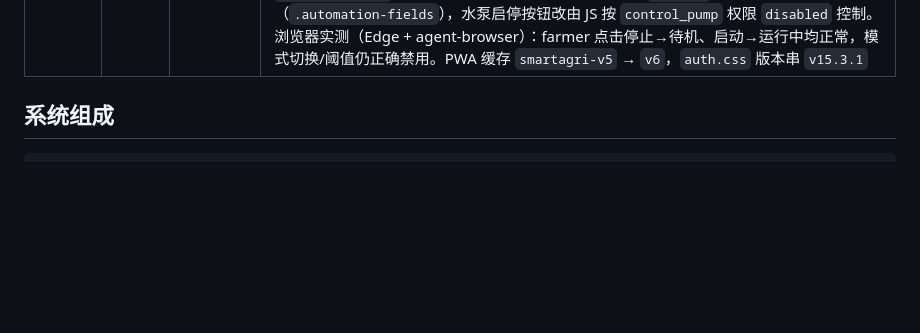
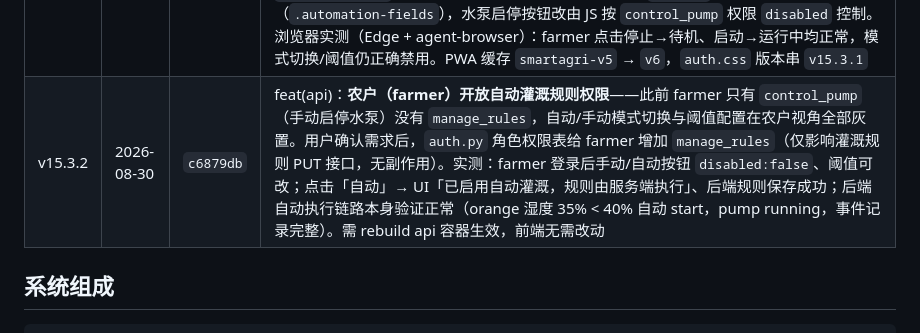
Before and after one commit to bbrandaw24/-4.1, a Markdown page: README.md, the part around the change. Drawn GitHub-style; blank space fills up the shorter version.

Commit message:
docs(readme): v15.3.2 版本表回填

```diff
--- a/README.md
+++ b/README.md
@@ -110,6 +110,7 @@
 | v15.2 | 2026-08-30 | `db10b51` | perf(web)：**操作卡顿修复**——「设备页操作明显比原版卡」的根因是 `enhance.js` 用 MutationObserver 监听整个 `.shell` 子树，任何 DOM 变更（每 5 秒的整块 innerHTML 刷新、每秒的水泵状态、以及装饰函数自身写 DOM）都会触发回调，每次回调都跑 4 个全量 `querySelectorAll` 扫描 + 每张指标卡 2 次 `getComputedStyle`（触发样式重算与布局抖动）。修法：① 观察者改为只挂在每 5 秒被重建的 `#plots-strip` / `#telemetry-table` / `#agent-messages` 上、且只看直接子节点（不监听子树），装饰即时跟上且不再级联；② `getComputedStyle` 的 color 结果按元素缓存，只在首次读取；③ sparkline 增加数据签名守卫（`__agSig`），样本数据没变就不重建 SVG 字符串；④ `decorateAgent` 加消息数守卫、空态插画改为一次性装饰（去掉每次全页扫描 `.empty-state`）；⑤ 装饰定时器 2s → 5s 与刷新节奏对齐；⑥ 移除深色主题下 `.chart-panel canvas` 的 CSS `filter`（画布每 5 秒重画都要额外做一次离屏栅格化，辉光改由 canvas 内部 `ctx.shadowBlur` 提供）。PWA 缓存 `smartagri-v3` → `v4`，前端资源版本 `v15-themes` → `v15-perf` |
 | v15.3 | 2026-08-30 | `d543c91` | fix(web)：**删除地块无反应 + 添加传感器只对第一个地块生效**。① 删除无反应的根因：`#sensors-board` 的点击委托处理器里有一行 `if (!sensorId) return;` 一刀切守卫，而「删除地块」按钮只带 `data-device` 不带 `data-sensor`，每次点击都被提前拦截，`remove-plot` 分支永远走不到（连 confirm 弹窗都不出现）；改为按 action 分流——传感器动作（toggle/remove）才要求 `sensorId`，地块动作（remove-plot / add-sensor）改用 `deviceId`。② 添加传感器只对第一个地块生效的根因：全局唯一的「+ 添加传感器」按钮写死取 `state.device`（主视图当前选中地块，默认第一个），传感器面板平铺所有地块却没有每地块自己的添加按钮；改为每个地块卡片 header 新增独立的「+ 添加传感器」按钮（`data-action="add-sensor" data-device=...`），并配 `.plot-add-sensor` 样式。PWA 缓存 `smartagri-v4` → `v5`，`app.js` / `sensor.css` 版本串 `day16-sensors` → `v15.3` |
 | v15.3.1 | 2026-08-30 | `3bcd865` | fix(web)：**农户（farmer）灌溉控制按钮点不动**——farmer 有 `control_pump` 权限（登录页也写着"控制灌溉"）但没有 `manage_rules`，而 `applyRole()` 用 `manage_rules` 给整个 `.control-panel` 加 `.locked`，`auth.css` 里 `.control-panel.locked .control-actions { pointer-events:none }` 把启动/停止水泵按钮一并锁死 → 按钮可见、`disabled=false`，但真实鼠标点击无任何反应。修法：`.locked` 只锁规则配置区（`.automation-fields`），水泵启停按钮改由 JS 按 `control_pump` 权限 `disabled` 控制。浏览器实测（Edge + agent-browser）：farmer 点击停止→待机、启动→运行中均正常，模式切换/阈值仍正确禁用。PWA 缓存 `smartagri-v5` → `v6`，`auth.css` 版本串 `v15.3.1` |
+| v15.3.2 | 2026-08-30 | `c6879db` | feat(api)：**农户（farmer）开放自动灌溉规则权限**——此前 farmer 只有 `control_pump`（手动启停水泵）没有 `manage_rules`，自动/手动模式切换与阈值配置在农户视角全部灰置。用户确认需求后，`auth.py` 角色权限表给 farmer 增加 `manage_rules`（仅影响灌溉规则 PUT 接口，无副作用）。实测：farmer 登录后手动/自动按钮 `disabled:false`、阈值可改；点击「自动」→ UI「已启用自动灌溉，规则由服务端执行」、后端规则保存成功；后端自动执行链路本身验证正常（orange 湿度 35% < 40% 自动 start，pump running，事件记录完整）。需 rebuild api 容器生效，前端无需改动 |
 
 ## 系统组成
 
```
